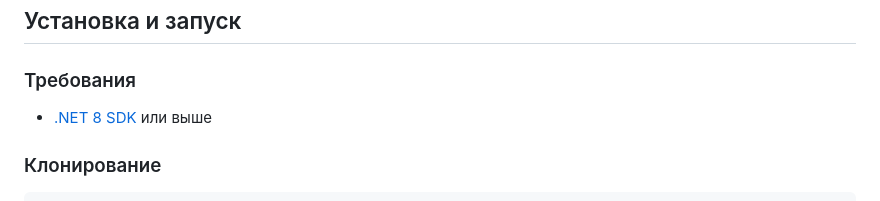
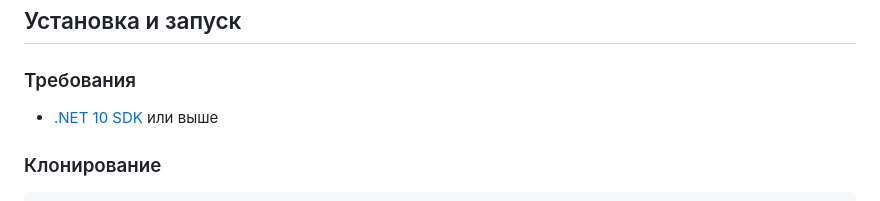
Before and after one commit to charderrrrr/UIIA, a Markdown page: README.md, the part around the change. Drawn GitHub-style.

```diff
--- a/README.md
+++ b/README.md
@@ -30,7 +30,7 @@
 
 ### Требования
 
-- [.NET 8 SDK](https://dotnet.microsoft.com/download) или выше
+- [.NET 10 SDK](https://dotnet.microsoft.com/download) или выше
 
 ### Клонирование
 
```
